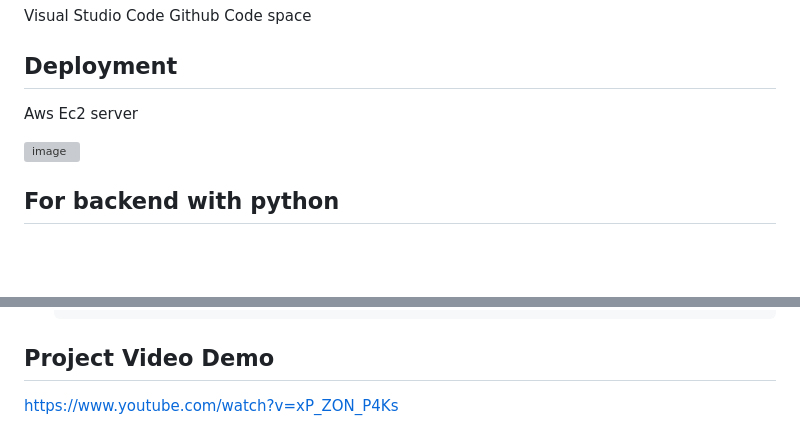
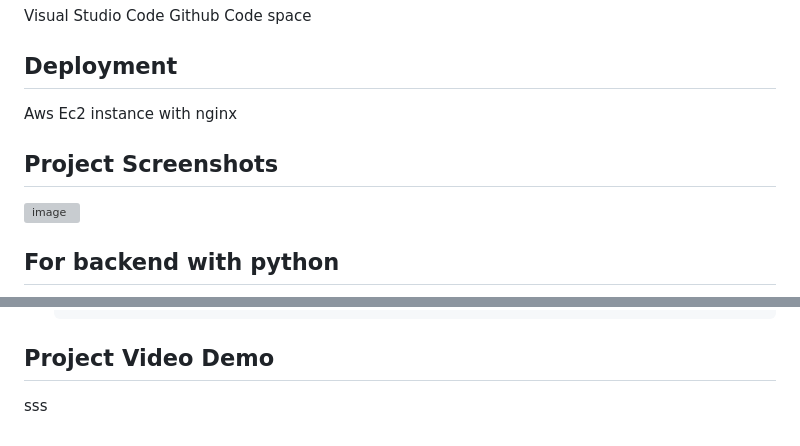
Before and after one commit to kaushik-prasad-dey/codespaces-jupyter, a Markdown page: README.md, 2 parts joined by grey strips. Rendered like a GitHub page; blank space fills up the shorter version; grey boxes are pictures that could not be loaded.

````diff
--- a/README.md
+++ b/README.md
@@ -33,9 +33,10 @@ Visual Studio Code
 Github Code space
 
 ## Deployment
-Aws Ec2 server
+Aws Ec2 instance with nginx
 
 
+## Project Screenshots
 ![image](https://github.com/kaushik-prasad-dey/house_price_prediction_app/assets/109330283/004a8c78-eb6d-4df8-b369-ee4ccb2c48e0)
 
 ## For backend with python
@@ -165,4 +166,4 @@ ssh -i "<custom-key-pair>.pem" ubuntu<public-ip>.ap-south-1.compute.amazonaws.co
       ```
 
 ## Project Video Demo
-https://www.youtube.com/watch?v=xP_ZON_P4Ks
+sss
````
